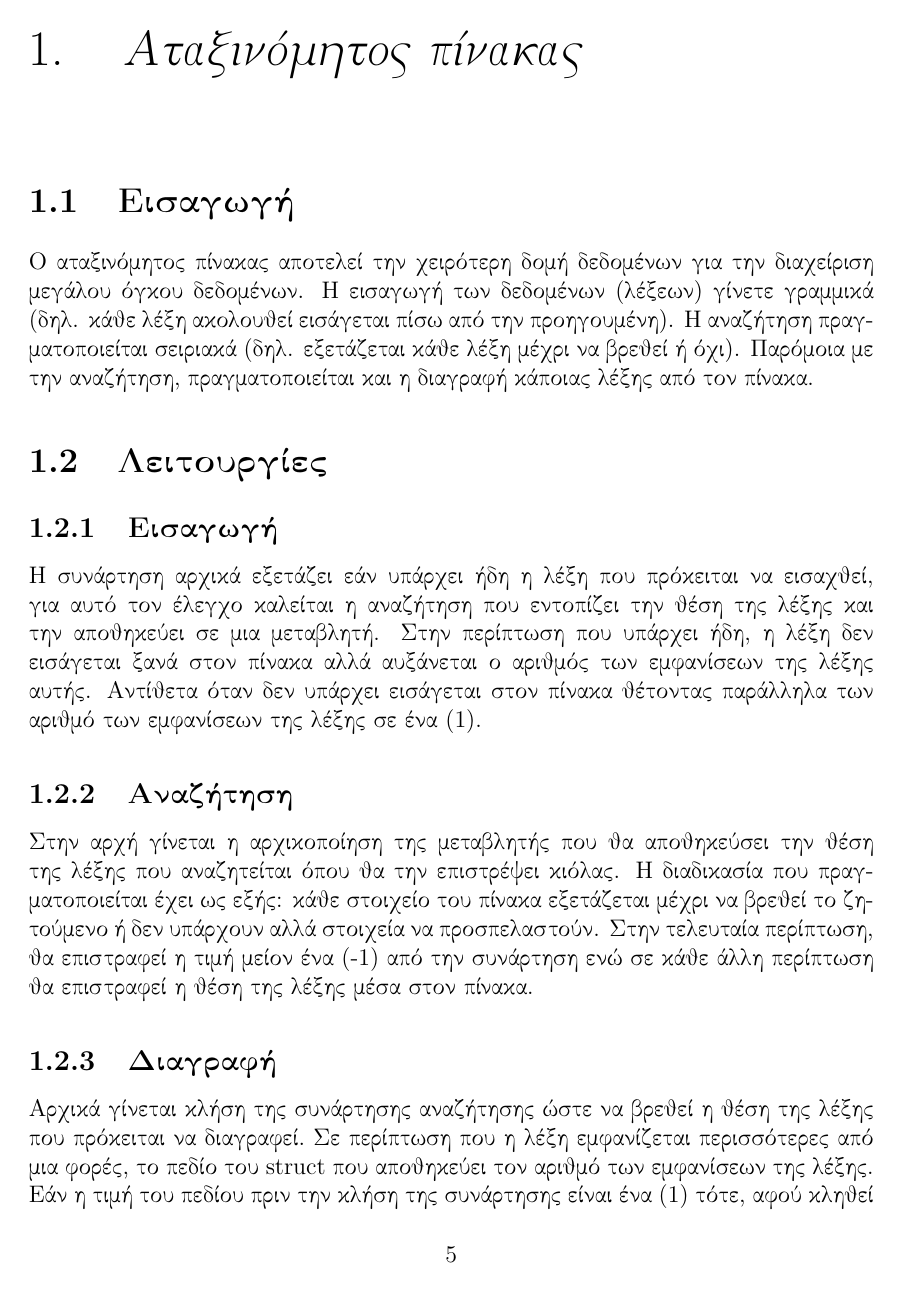
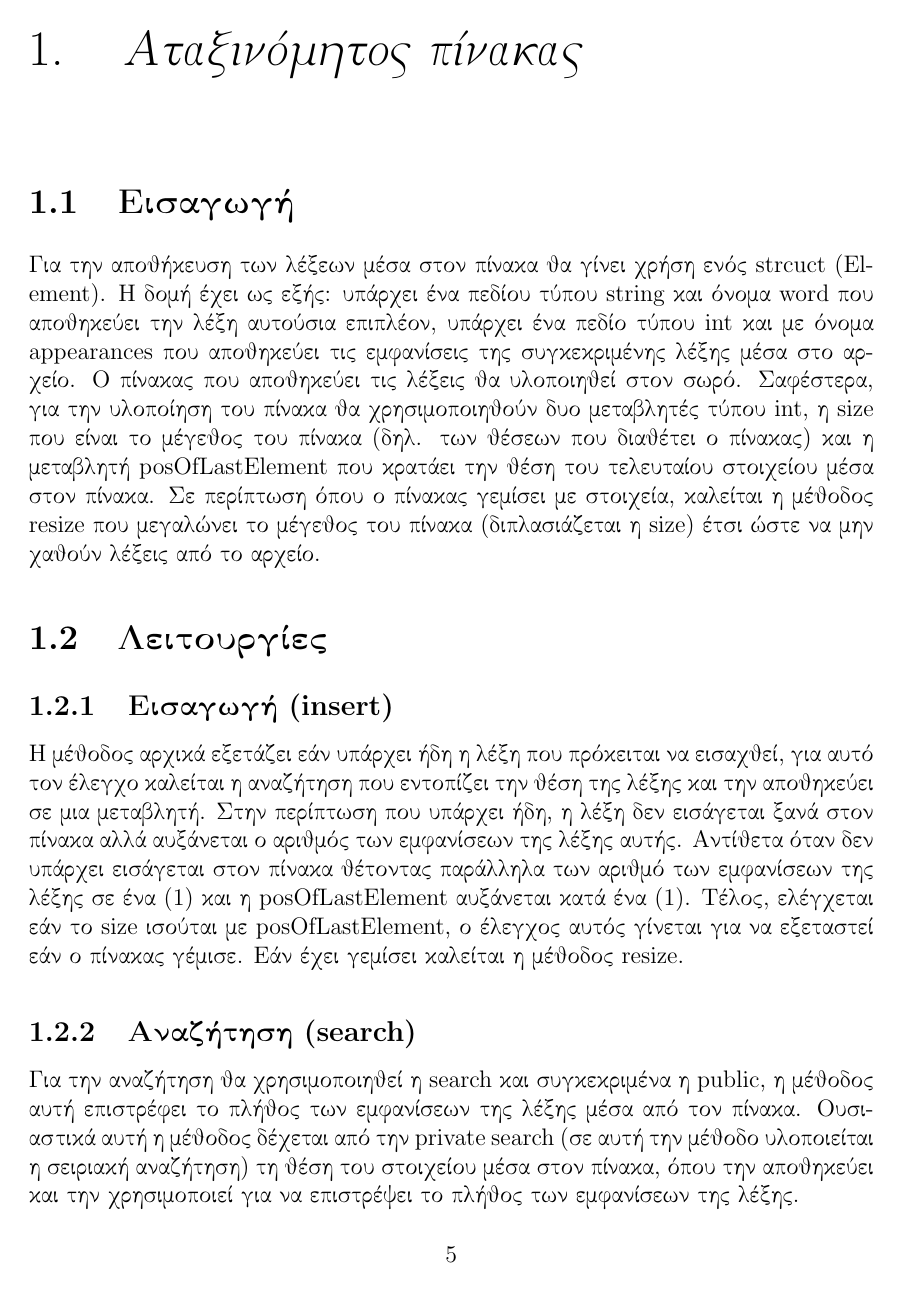
Before and after one commit to akorkos/data-structures, a LaTeX book (PDF/main.tex, which reads PDF/Array.tex): page 5 of 8. Compiled offline with pdfLaTeX.

Commit message:
Update Array.tex

```diff
--- a/PDF/Array.tex
+++ b/PDF/Array.tex
@@ -2,18 +2,18 @@
 
 \section{Εισαγωγή}
 
-Ο αταξινόμητος πίνακας αποτελεί την χειρότερη δομή δεδομένων για την διαχείριση μεγάλου όγκου δεδομένων. Η εισαγωγή των δεδομένων (λέξεων) γίνετε γραμμικά (δηλ. κάθε λέξη ακολουθεί εισάγεται πίσω από την προηγουμένη). Η αναζήτηση πραγματοποιείται σειριακά (δηλ. εξετάζεται κάθε λέξη μέχρι να βρεθεί ή όχι). Παρόμοια με την αναζήτηση, πραγματοποιείται και η διαγραφή κάποιας λέξης από τον πίνακα.
+Για την αποθήκευση των λέξεων μέσα στον πίνακα θα γίνει χρήση ενός strcuct (Element). Η δομή έχει ως εξής: υπάρχει ένα πεδίου τύπου string και όνομα word που αποθηκεύει την λέξη αυτούσια επιπλέον, υπάρχει ένα πεδίο τύπου int και με όνομα appearances που αποθηκεύει τις εμφανίσεις της συγκεκριμένης λέξης μέσα στο αρχείο. Ο πίνακας που αποθηκεύει τις λέξεις θα υλοποιηθεί στον σωρό. Σαφέστερα, για την υλοποίηση του πίνακα θα χρησιμοποιηθούν δυο μεταβλητές τύπου int, η size που είναι το μέγεθος του πίνακα (δηλ. των θέσεων που διαθέτει ο πίνακας) και η μεταβλητή posOfLastElement που κρατάει την θέση του τελευταίου στοιχείου μέσα στον πίνακα.  Σε περίπτωση όπου ο πίνακας γεμίσει με στοιχεία, καλείται η μέθοδος resize που μεγαλώνει το μέγεθος του πίνακα (διπλασιάζεται η size)  έτσι ώστε να μην χαθούν λέξεις από το αρχείο.
 
 \section{Λειτουργίες}
 
-\subsection{Εισαγωγή}
+\subsection{Εισαγωγή (insert)}
 
-Η συνάρτηση αρχικά εξετάζει εάν υπάρχει ήδη η λέξη που πρόκειται να εισαχθεί, για αυτό τον έλεγχο καλείται η αναζήτηση που εντοπίζει την θέση της λέξης και την αποθηκεύει σε μια μεταβλητή. Στην περίπτωση που υπάρχει ήδη, η λέξη δεν εισάγεται ξανά στον πίνακα αλλά αυξάνεται ο αριθμός των εμφανίσεων της λέξης αυτής. Αντίθετα όταν δεν υπάρχει εισάγεται στον πίνακα θέτοντας παράλληλα των αριθμό των εμφανίσεων της λέξης σε ένα (1).
+Η μέθοδος αρχικά εξετάζει εάν υπάρχει ήδη η λέξη που πρόκειται να εισαχθεί, για αυτό τον έλεγχο καλείται η αναζήτηση που εντοπίζει την θέση της λέξης και την αποθηκεύει σε μια μεταβλητή. Στην περίπτωση που υπάρχει ήδη, η λέξη δεν εισάγεται ξανά στον πίνακα αλλά αυξάνεται ο αριθμός των εμφανίσεων της λέξης αυτής. Αντίθετα όταν δεν υπάρχει εισάγεται στον πίνακα θέτοντας παράλληλα των αριθμό των εμφανίσεων της λέξης σε ένα (1) και η posOfLastElement αυξάνεται κατά ένα (1). Τέλος, ελέγχεται εάν το size ισούται με posOfLastElement, ο έλεγχος αυτός γίνεται για να εξεταστεί εάν ο πίνακας γέμισε. Εάν έχει γεμίσει καλείται η  μέθοδος resize.
 
-\subsection{Αναζήτηση}
+\subsection{Αναζήτηση (search)}
 
-Στην αρχή γίνεται η αρχικοποίηση της μεταβλητής που θα αποθηκεύσει την θέση της λέξης που αναζητείται όπου θα την επιστρέψει κιόλας. Η διαδικασία που πραγματοποιείται έχει ως εξής: κάθε στοιχείο του πίνακα εξετάζεται μέχρι να βρεθεί το ζητούμενο ή δεν υπάρχουν αλλά στοιχεία να προσπελαστούν. Στην τελευταία περίπτωση, θα επιστραφεί η τιμή μείον ένα (-1) από την συνάρτηση ενώ σε κάθε άλλη περίπτωση θα επιστραφεί η θέση της λέξης μέσα στον πίνακα.
+Για την αναζήτηση θα χρησιμοποιηθεί η search και συγκεκριμένα η public, η μέθοδος αυτή επιστρέφει το πλήθος των εμφανίσεων της λέξης μέσα από τον πίνακα. Ουσιαστικά αυτή η μέθοδος δέχεται από την private search (σε αυτή την μέθοδο υλοποιείται η σειριακή αναζήτηση) τη θέση του στοιχείου μέσα στον πίνακα, όπου την αποθηκεύει και την χρησιμοποιεί για να επιστρέψει το πλήθος των εμφανίσεων της λέξης.
 
-\subsection{Διαγραφή}
+\subsection{Διαγραφη (remove)}
 
-Αρχικά γίνεται κλήση της συνάρτησης αναζήτησης ώστε να βρεθεί η θέση της λέξης που πρόκειται να διαγραφεί. Σε περίπτωση που η λέξη εμφανίζεται περισσότερες από μια φορές, το πεδίο του struct που αποθηκεύει τον αριθμό των εμφανίσεων της λέξης. Εάν η τιμή του πεδίου πριν την κλήση της συνάρτησης είναι ένα (1) τότε, αφού κληθεί αφαιρείται η λέξη από τον πίνακα, τα στοιχεία μετακινούνται κατά μια θέση προς τα αριστερά και το μέγεθος του πίνακα μειώνεται κατά ένα.
+Αρχικά γίνεται κλήση της συνάρτησης αναζήτησης ώστε να βρεθεί η θέση της λέξης που πρόκειται να διαγραφεί. Σε περίπτωση που η λέξη εμφανίζεται περισσότερες από μια φορές, το πεδίο του struct που αποθηκεύει τον αριθμό των εμφανίσεων της λέξης (appearances). Εάν η τιμή του πεδίου πριν την κλήση της συνάρτησης είναι ένα (1) τότε, αφού κληθεί αφαιρείται η λέξη από τον πίνακα, τα στοιχεία μετακινούνται κατά μια θέση προς τα αριστερά και η μεταβλητή που αποθηκεύει την θέση του τελευταίου στοιχειού πίνακα (posOfLastElement) μειώνεται κατά ένα (1). Τέλος, εάν πραγματοποιηθεί η διαγραφή επιστρέφεται η λογική τιμή true ενώ εάν η λέξη δεν υπάρχει στον πίνακα επιστρέφεται η λογική τιμή false.
```
